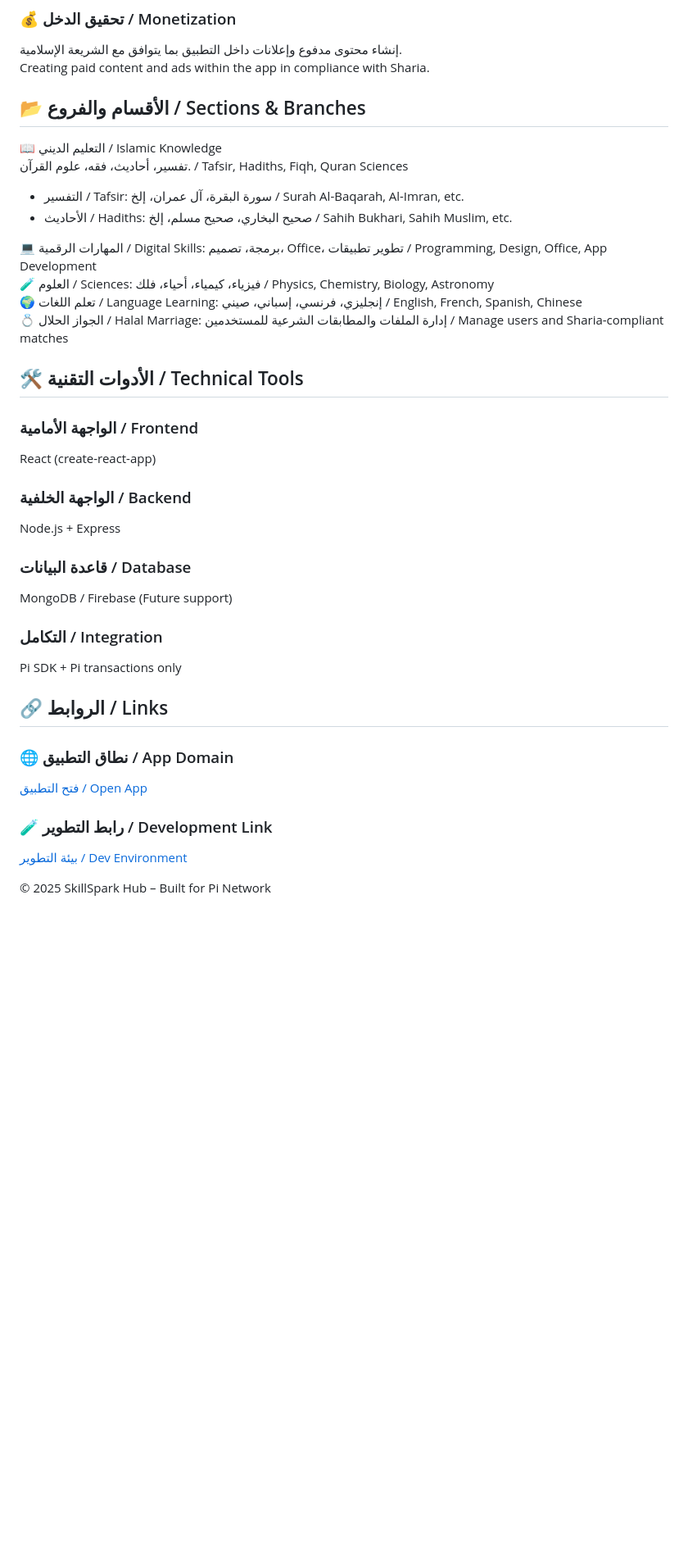
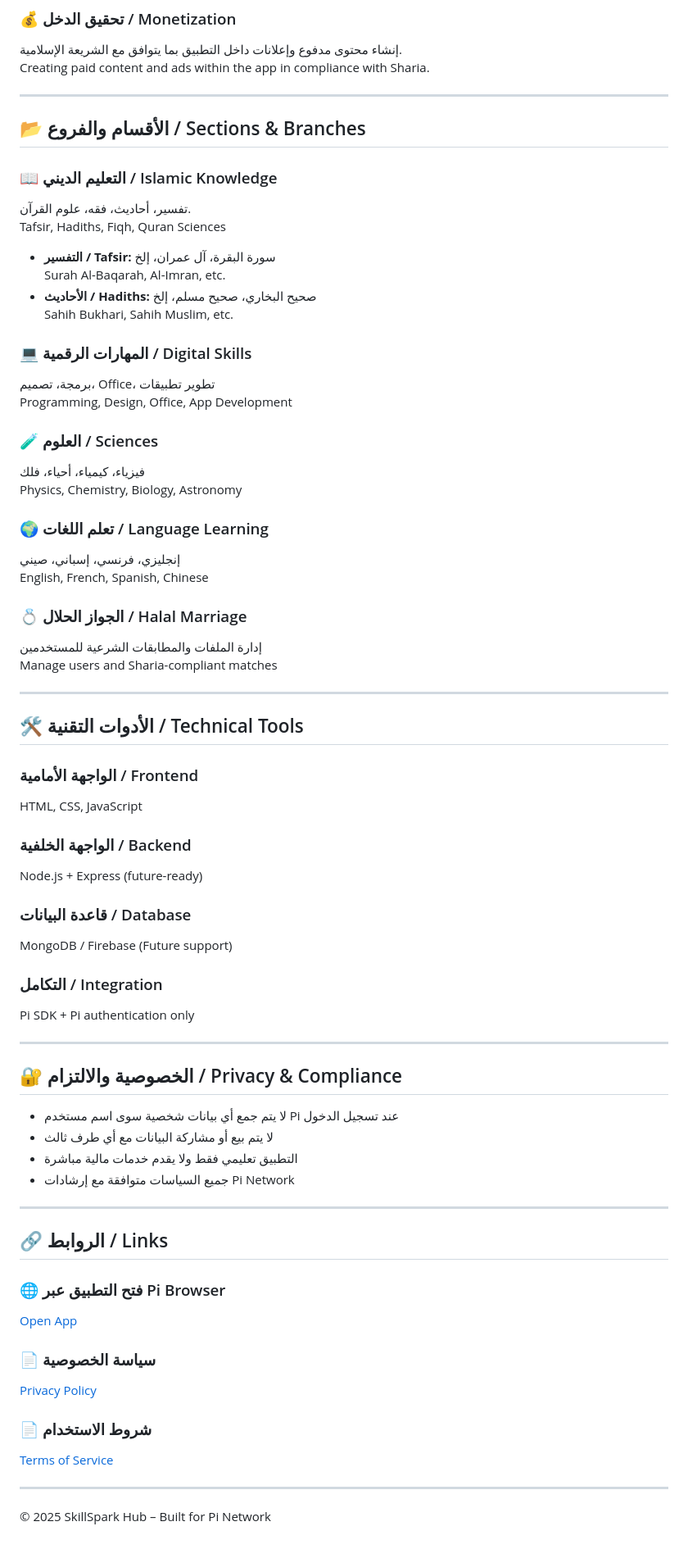
Before and after one commit to mobarakashry-cloud/SkillSpark-Hub-, a Markdown page: README.md, the part around the change. Shown at 82% size. Rendered like a GitHub page; blank space fills up the shorter version.

Commit message:
Update README content and refine project description
Refined the README file to better describe SkillSpark Hub, its educational goals, and main features.
Improved clarity and organization of sections to align with Pi Network app guidelines.

```diff
--- a/README.md
+++ b/README.md
@@ -28,31 +28,72 @@ Enhancing educational content and suggesting smart learning paths for each user.
 إنشاء محتوى مدفوع وإعلانات داخل التطبيق بما يتوافق مع الشريعة الإسلامية.
 Creating paid content and ads within the app in compliance with Sharia.
 
+---
+
 ## 📂 الأقسام والفروع / Sections & Branches
-📖 التعليم الديني / Islamic Knowledge
-تفسير، أحاديث، فقه، علوم القرآن. / Tafsir, Hadiths, Fiqh, Quran Sciences
-- التفسير / Tafsir: سورة البقرة، آل عمران، إلخ / Surah Al-Baqarah, Al-Imran, etc.
-- الأحاديث / Hadiths: صحيح البخاري، صحيح مسلم، إلخ / Sahih Bukhari, Sahih Muslim, etc.
 
-💻 المهارات الرقمية / Digital Skills: برمجة، تصميم، Office، تطوير تطبيقات / Programming, Design, Office, App Development
-🧪 العلوم / Sciences: فيزياء، كيمياء، أحياء، فلك / Physics, Chemistry, Biology, Astronomy
-🌍 تعلم اللغات / Language Learning: إنجليزي، فرنسي، إسباني، صيني / English, French, Spanish, Chinese
-💍 الجواز الحلال / Halal Marriage: إدارة الملفات والمطابقات الشرعية للمستخدمين / Manage users and Sharia-compliant matches
+### 📖 التعليم الديني / Islamic Knowledge
+تفسير، أحاديث، فقه، علوم القرآن.
+Tafsir, Hadiths, Fiqh, Quran Sciences
+
+- **التفسير / Tafsir:** سورة البقرة، آل عمران، إلخ
+  Surah Al-Baqarah, Al-Imran, etc.
+- **الأحاديث / Hadiths:** صحيح البخاري، صحيح مسلم، إلخ
+  Sahih Bukhari, Sahih Muslim, etc.
+
+### 💻 المهارات الرقمية / Digital Skills
+برمجة، تصميم، Office، تطوير تطبيقات
+Programming, Design, Office, App Development
+
+### 🧪 العلوم / Sciences
+فيزياء، كيمياء، أحياء، فلك
+Physics, Chemistry, Biology, Astronomy
+
+### 🌍 تعلم اللغات / Language Learning
+إنجليزي، فرنسي، إسباني، صيني
+English, French, Spanish, Chinese
+
+### 💍 الجواز الحلال / Halal Marriage
+إدارة الملفات والمطابقات الشرعية للمستخدمين
+Manage users and Sharia-compliant matches
+
+---
 
 ## 🛠️ الأدوات التقنية / Technical Tools
+
 ### الواجهة الأمامية / Frontend
-React (create-react-app)
+HTML, CSS, JavaScript
+
 ### الواجهة الخلفية / Backend
-Node.js + Express
+Node.js + Express (future-ready)
+
 ### قاعدة البيانات / Database
 MongoDB / Firebase (Future support)
+
 ### التكامل / Integration
-Pi SDK + Pi transactions only
+Pi SDK + Pi authentication only
+
+---
+
+## 🔐 الخصوصية والالتزام / Privacy & Compliance
+- لا يتم جمع أي بيانات شخصية سوى اسم مستخدم Pi عند تسجيل الدخول
+- لا يتم بيع أو مشاركة البيانات مع أي طرف ثالث
+- التطبيق تعليمي فقط ولا يقدم خدمات مالية مباشرة
+- جميع السياسات متوافقة مع إرشادات Pi Network
+
+---
 
 ## 🔗 الروابط / Links
-### 🌐 نطاق التطبيق / App Domain
-[فتح التطبيق / Open App](https://skillsparkhub.pi/)
-### 🧪 رابط التطوير / Development Link
-[بيئة التطوير / Dev Environment](https://skillsparkhub.dev/)
+
+### 🌐 فتح التطبيق عبر Pi Browser
+[Open App](https://skill-spark-hub-tawny.vercel.app)
+
+### 📄 سياسة الخصوصية
+[Privacy Policy](https://skill-spark-hub-tawny.vercel.app/privacy-policy)
+
+### 📄 شروط الاستخدام
+[Terms of Service](https://skill-spark-hub-tawny.vercel.app/terms-of-service)
+
+---
 
 © 2025 SkillSpark Hub – Built for Pi Network
```
